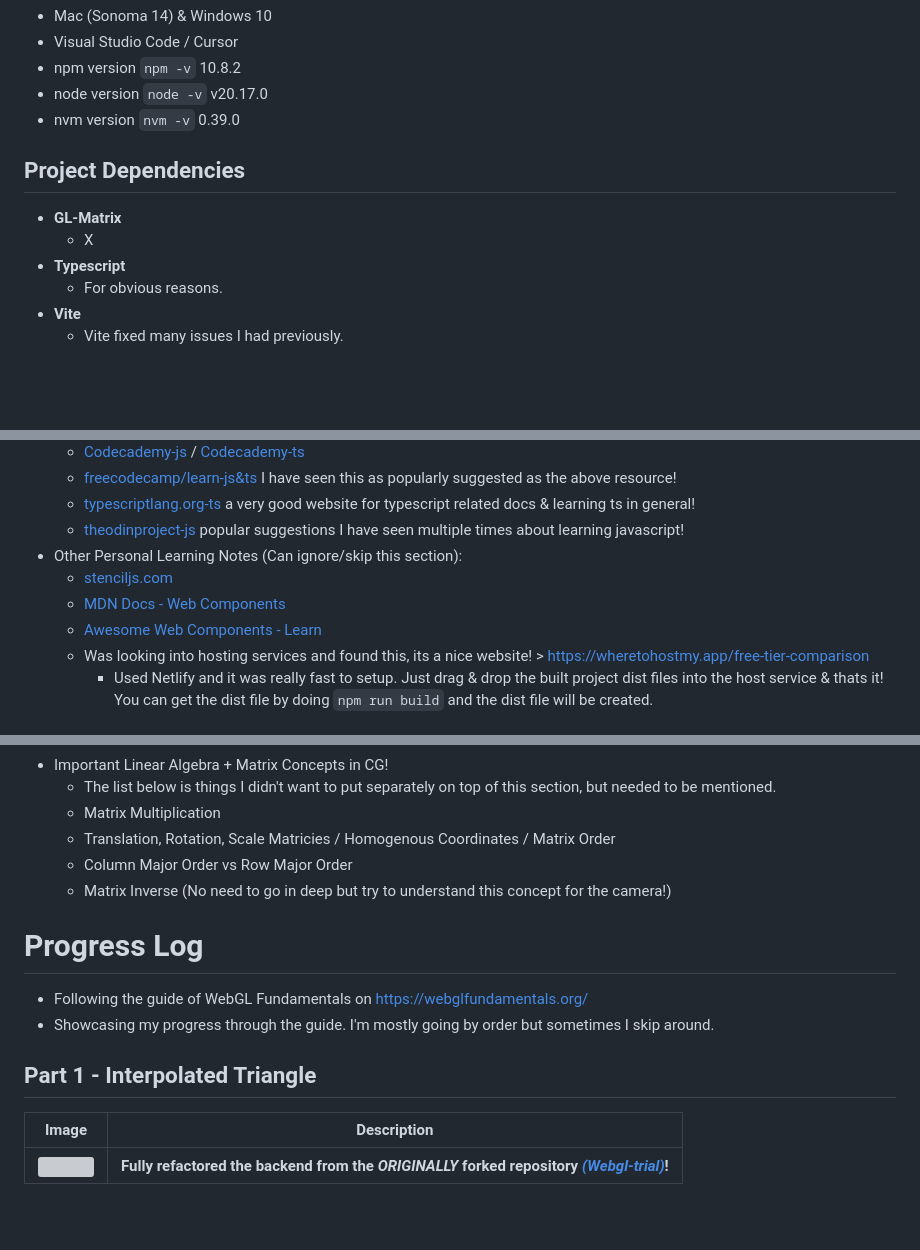
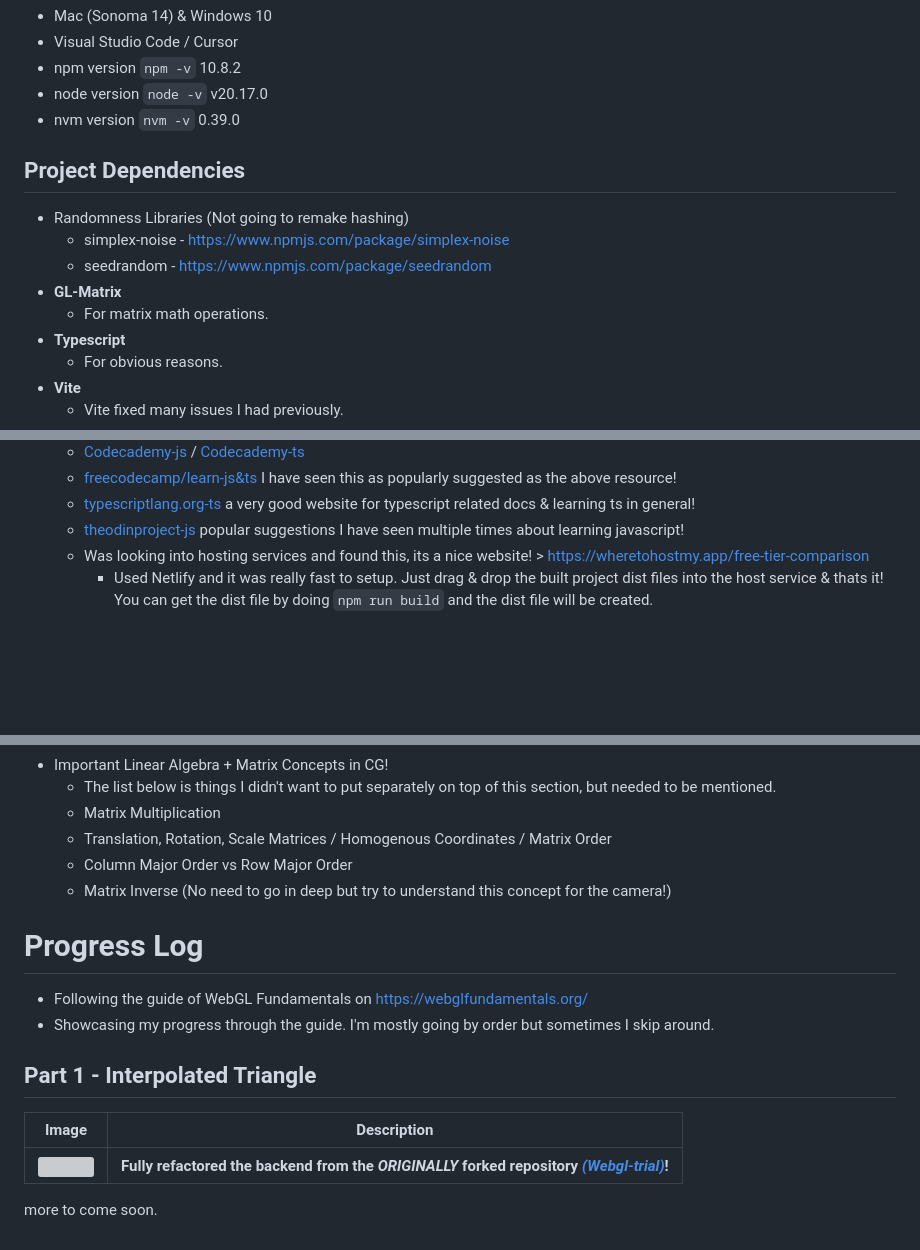
Before and after one commit to j-2k/Voxxer3D, a Markdown page: README.md, 3 parts joined by grey strips. Rendered like a GitHub page; blank space fills up the shorter version; grey boxes are pictures that could not be loaded.

````diff
--- a/README.md
+++ b/README.md
@@ -26,8 +26,11 @@ I will list what I used, just incase for anyone wondering what I used/platform c
 - nvm version ```nvm -v``` 0.39.0
 
 ## Project Dependencies
+  - Randomness Libraries (Not going to remake hashing)
+    - simplex-noise - https://www.npmjs.com/package/simplex-noise
+    - seedrandom - https://www.npmjs.com/package/seedrandom
   - **GL-Matrix**
-    - X
+    - For matrix math operations.
   - **Typescript**
     - For obvious reasons.
   - **Vite**
@@ -73,10 +77,6 @@ I will list what I used, just incase for anyone wondering what I used/platform c
   - [freecodecamp/learn-js&ts](https://www.freecodecamp.org/learn/) I have seen this as popularly suggested as the above resource!
   - [typescriptlang.org-ts](https://www.typescriptlang.org/docs/) a very good website for typescript related docs & learning ts in general!
   - [theodinproject-js](https://www.theodinproject.com/) popular suggestions I have seen multiple times about learning javascript!
-- Other Personal Learning Notes (Can ignore/skip this section):
-  - [stenciljs.com](https://stenciljs.com/)
-  - [MDN Docs - Web Components](https://developer.mozilla.org/en-US/docs/Web/API/Web_components)
-  - [Awesome Web Components - Learn](https://github.com/web-padawan/awesome-web-components)
   - Was looking into hosting services and found this, its a nice website! > https://wheretohostmy.app/free-tier-comparison
     - Used Netlify and it was really fast to setup. Just drag & drop the built project dist files into the host service & thats it! You can get the dist file by doing ```npm run build``` and the dist file will be created.
 
@@ -98,7 +98,7 @@ This is here to list important topics & showcase some things I went through whil
 - Important Linear Algebra + Matrix Concepts in CG!
   - The list below is things I didn't want to put separately on top of this section, but needed to be mentioned.
   - Matrix Multiplication
-  - Translation, Rotation, Scale Matricies / Homogenous Coordinates / Matrix Order
+  - Translation, Rotation, Scale Matrices / Homogenous Coordinates / Matrix Order
   - Column Major Order vs Row Major Order
   - Matrix Inverse (No need to go in deep but try to understand this concept for the camera!)
 
@@ -110,3 +110,5 @@ This is here to list important topics & showcase some things I went through whil
 | Image      | Description |
 | :---:        |    :---:   |
 | <img src="readme-images/1-Hello-World-Interpolated.png">   | **Fully refactored the backend from the *ORIGINALLY* forked repository *[(Webgl-trial)](https://github.com/j-2k/webgl-trial)*!** |
+
+more to come soon.
````
Also changed, not shown: other parts of README.md (+1 -0 lines).
